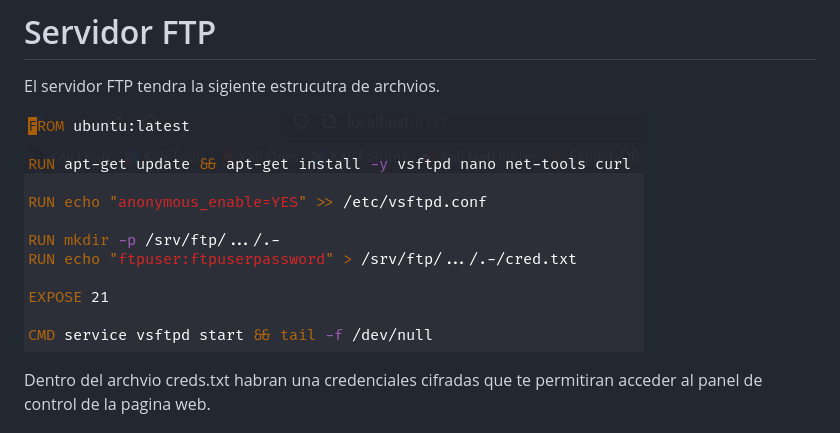
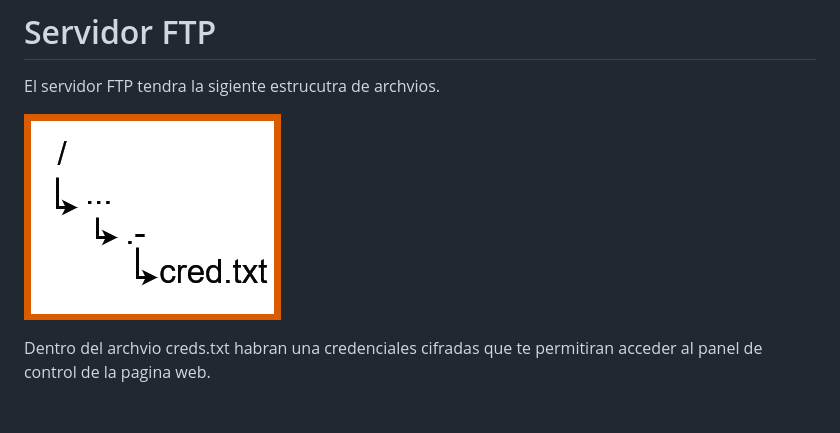
Before and after one commit to azraelp/Proyecto-Final, a Markdown page: Documentacion/maquina1/maquina1.md, the part around the change. GitHub-like rendering; pictures changed too: Assets/rutasftp.png (added).

Commit message:
update m1

```diff
--- a/Documentacion/maquina1/maquina1.md
+++ b/Documentacion/maquina1/maquina1.md
@@ -20,7 +20,7 @@ Para ello, vamos a crear un contenedor Docker con el sistema operativo Ubuntu Se
 
 El servidor FTP tendra la sigiente estrucutra de archvios.
 
-![](/Assets/Dockerfile1.0.png)
+![](/Assets/rutasftp.png)
 
 Dentro del archvio creds.txt habran una credenciales cifradas que te permitiran acceder al panel de control de la pagina web.
 
```
Also changed, not shown: Assets/foton.jpeg (added).
